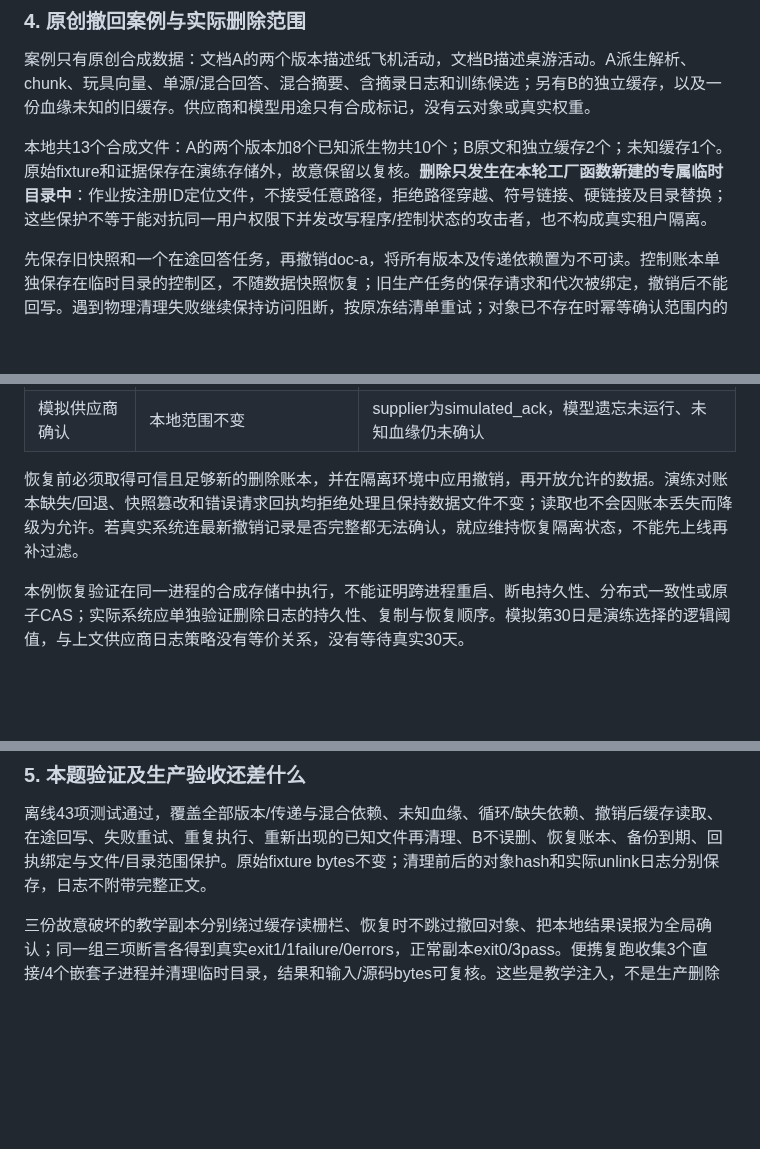
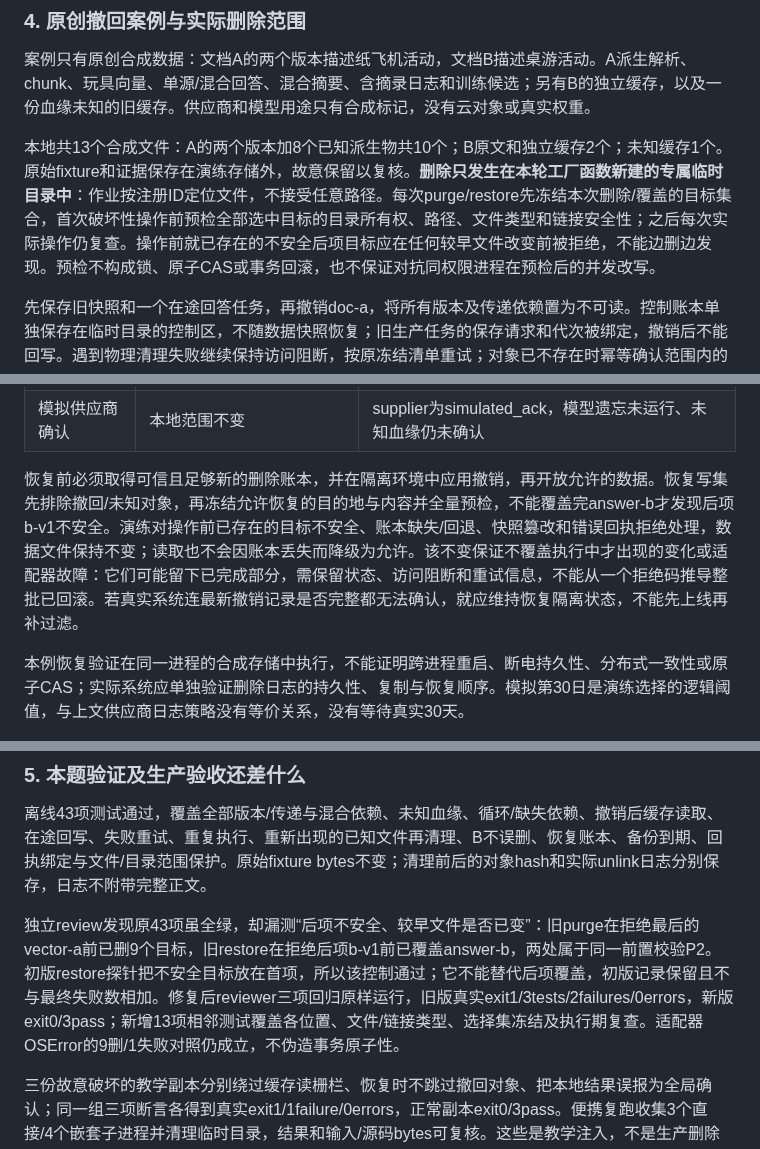
Before and after one commit to luyao618/Agent-Interview-CheatSheet, a Markdown page: questions/engineering-0043-ai-data-deletion-lineage.md, 3 parts joined by grey strips. GitHub-like rendering; blank space fills up the shorter version.

Commit message:
docs: preflight complete deletion and restore target sets (YAO-418)
Co-authored-by: multica-agent <github@multica.ai>

```diff
--- a/questions/engineering-0043-ai-data-deletion-lineage.md
+++ b/questions/engineering-0043-ai-data-deletion-lineage.md
@@ -70,7 +70,7 @@ AWS S3官方文档说明，启用版本控制的对象在不指定versionId的
 
 案例只有原创合成数据：文档A的两个版本描述纸飞机活动，文档B描述桌游活动。A派生解析、chunk、玩具向量、单源/混合回答、混合摘要、含摘录日志和训练候选；另有B的独立缓存，以及一份血缘未知的旧缓存。供应商和模型用途只有合成标记，没有云对象或真实权重。
 
-本地共13个合成文件：A的两个版本加8个已知派生物共10个；B原文和独立缓存2个；未知缓存1个。原始fixture和证据保存在演练存储外，故意保留以复核。**删除只发生在本轮工厂函数新建的专属临时目录中**：作业按注册ID定位文件，不接受任意路径，拒绝路径穿越、符号链接、硬链接及目录替换；这些保护不等于能对抗同一用户权限下并发改写程序/控制状态的攻击者，也不构成真实租户隔离。
+本地共13个合成文件：A的两个版本加8个已知派生物共10个；B原文和独立缓存2个；未知缓存1个。原始fixture和证据保存在演练存储外，故意保留以复核。**删除只发生在本轮工厂函数新建的专属临时目录中**：作业按注册ID定位文件，不接受任意路径。每次purge/restore先冻结本次删除/覆盖的目标集合，首次破坏性操作前预检全部选中目标的目录所有权、路径、文件类型和链接安全性；之后每次实际操作仍复查。操作前就已存在的不安全后项目标应在任何较早文件改变前被拒绝，不能边删边发现。预检不构成锁、原子CAS或事务回滚，也不保证对抗同权限进程在预检后的并发改写。
 
 先保存旧快照和一个在途回答任务，再撤销doc-a，将所有版本及传递依赖置为不可读。控制账本单独保存在临时目录的控制区，不随数据快照恢复；旧生产任务的保存请求和代次被绑定，撤销后不能回写。遇到物理清理失败继续保持访问阻断，按原冻结清单重试；对象已不存在时幂等确认范围内的缺失，不多报一次删除。
 
@@ -83,7 +83,7 @@ AWS S3官方文档说明，启用版本控制的对象在不指定versionId的
 | 模拟第30日 | 另删除1个临时备份文件 | 不是真实保留期经过或介质擦除 |
 | 模拟供应商确认 | 本地范围不变 | supplier为simulated_ack，模型遗忘未运行、未知血缘仍未确认 |
 
-恢复前必须取得可信且足够新的删除账本，并在隔离环境中应用撤销，再开放允许的数据。演练对账本缺失/回退、快照篡改和错误请求回执均拒绝处理且保持数据文件不变；读取也不会因账本丢失而降级为允许。若真实系统连最新撤销记录是否完整都无法确认，就应维持恢复隔离状态，不能先上线再补过滤。
+恢复前必须取得可信且足够新的删除账本，并在隔离环境中应用撤销，再开放允许的数据。恢复写集先排除撤回/未知对象，再冻结允许恢复的目的地与内容并全量预检，不能覆盖完answer-b才发现后项b-v1不安全。演练对操作前已存在的目标不安全、账本缺失/回退、快照篡改和错误回执拒绝处理，数据文件保持不变；读取也不会因账本丢失而降级为允许。该不变保证不覆盖执行中才出现的变化或适配器故障：它们可能留下已完成部分，需保留状态、访问阻断和重试信息，不能从一个拒绝码推导整批已回滚。若真实系统连最新撤销记录是否完整都无法确认，就应维持恢复隔离状态，不能先上线再补过滤。
 
 本例恢复验证在同一进程的合成存储中执行，不能证明跨进程重启、断电持久性、分布式一致性或原子CAS；实际系统应单独验证删除日志的持久性、复制与恢复顺序。模拟第30日是演练选择的逻辑阈值，与上文供应商日志策略没有等价关系，没有等待真实30天。
 
@@ -94,6 +94,8 @@ AWS S3官方文档说明，启用版本控制的对象在不指定versionId的
 ### 5. 本题验证及生产验收还差什么
 
 离线43项测试通过，覆盖全部版本/传递与混合依赖、未知血缘、循环/缺失依赖、撤销后缓存读取、在途回写、失败重试、重复执行、重新出现的已知文件再清理、B不误删、恢复账本、备份到期、回执绑定与文件/目录范围保护。原始fixture bytes不变；清理前后的对象hash和实际unlink日志分别保存，日志不附带完整正文。
+
+独立review发现原43项虽全绿，却漏测“后项不安全、较早文件是否已变”：旧purge在拒绝最后的vector-a前已删9个目标，旧restore在拒绝后项b-v1前已覆盖answer-b，两处属于同一前置校验P2。初版restore探针把不安全目标放在首项，所以该控制通过；它不能替代后项覆盖，初版记录保留且不与最终失败数相加。修复后reviewer三项回归原样运行，旧版真实exit1/3tests/2failures/0errors，新版exit0/3pass；新增13项相邻测试覆盖各位置、文件/链接类型、选择集冻结及执行期复查。适配器OSError的9删/1失败对照仍成立，不伪造事务原子性。
 
 三份故意破坏的教学副本分别绕过缓存读栅栏、恢复时不跳过撤回对象、把本地结果误报为全局确认；同一组三项断言各得到真实exit1/1failure/0errors，正常副本exit0/3pass。便携复跑收集3个直接/4个嵌套子进程并清理临时目录，结果和输入/源码bytes可复核。这些是教学注入，不是生产删除事故。
 
```
